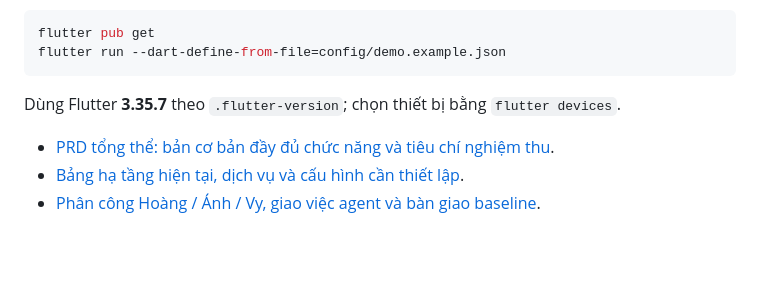
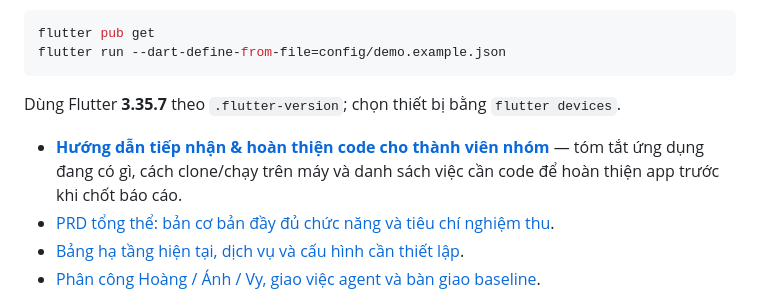
Before and after one commit to bunly-app/bunly, a Markdown page: README.md, the part around the change. GitHub-like rendering; blank space fills up the shorter version.

Commit message:
docs(onboarding): add plain-language teammate handoff and task checklist guide

```diff
--- a/README.md
+++ b/README.md
@@ -13,6 +13,7 @@ flutter run --dart-define-from-file=config/demo.example.json
 
 Dùng Flutter **3.35.7** theo `.flutter-version`; chọn thiết bị bằng `flutter devices`.
 
+- **[Hướng dẫn tiếp nhận & hoàn thiện code cho thành viên nhóm](documents/development/TEAM-HANDOFF-GUIDE.md)** — tóm tắt ứng dụng đang có gì, cách clone/chạy trên máy và danh sách việc cần code để hoàn thiện app trước khi chốt báo cáo.
 - [PRD tổng thể: bản cơ bản đầy đủ chức năng và tiêu chí nghiệm thu](documents/planning/PRD-BUNLY-Full-Function-Baseline.md).
 - [Bảng hạ tầng hiện tại, dịch vụ và cấu hình cần thiết lập](documents/development/INFRASTRUCTURE-SETUP-MATRIX.md).
 - [Phân công Hoàng / Ánh / Vy, giao việc agent và bàn giao baseline](documents/planning/BASELINE-DELIVERY-OWNERSHIP.md).
```
Also changed, not shown: documents/development/TEAM-HANDOFF-GUIDE.md (added, +180 -0 lines).
